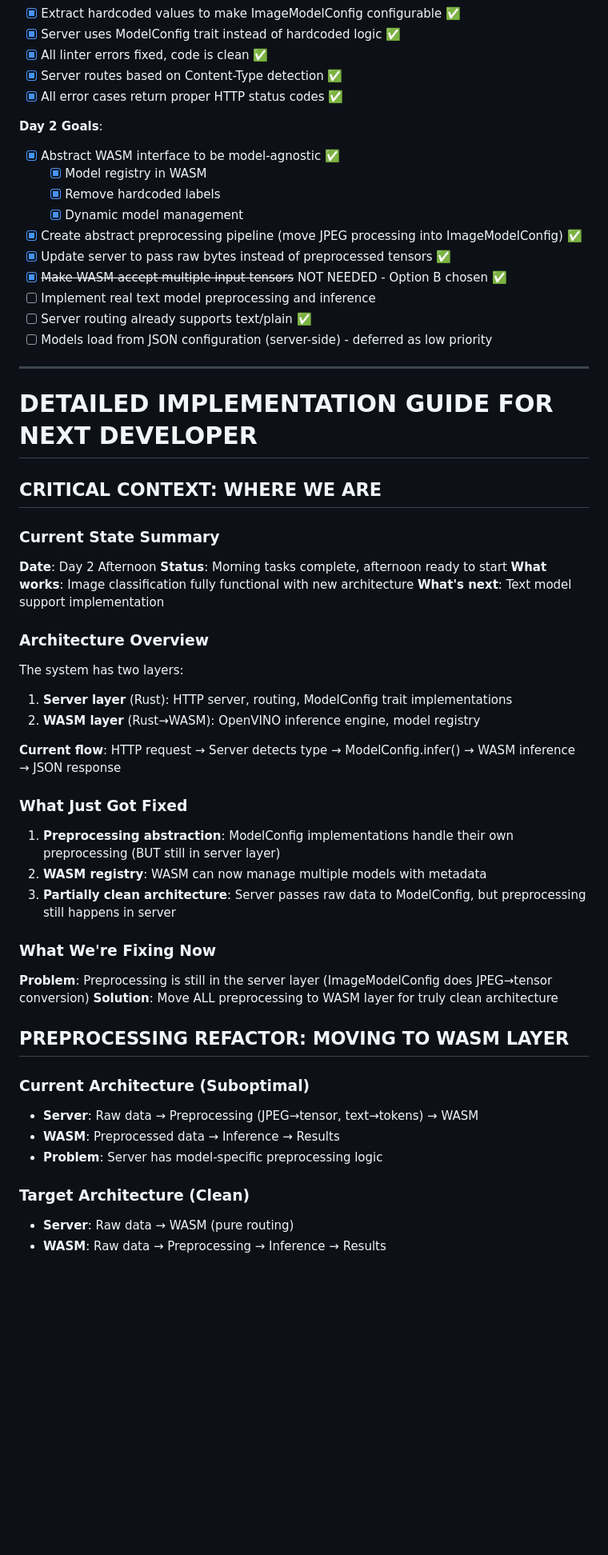
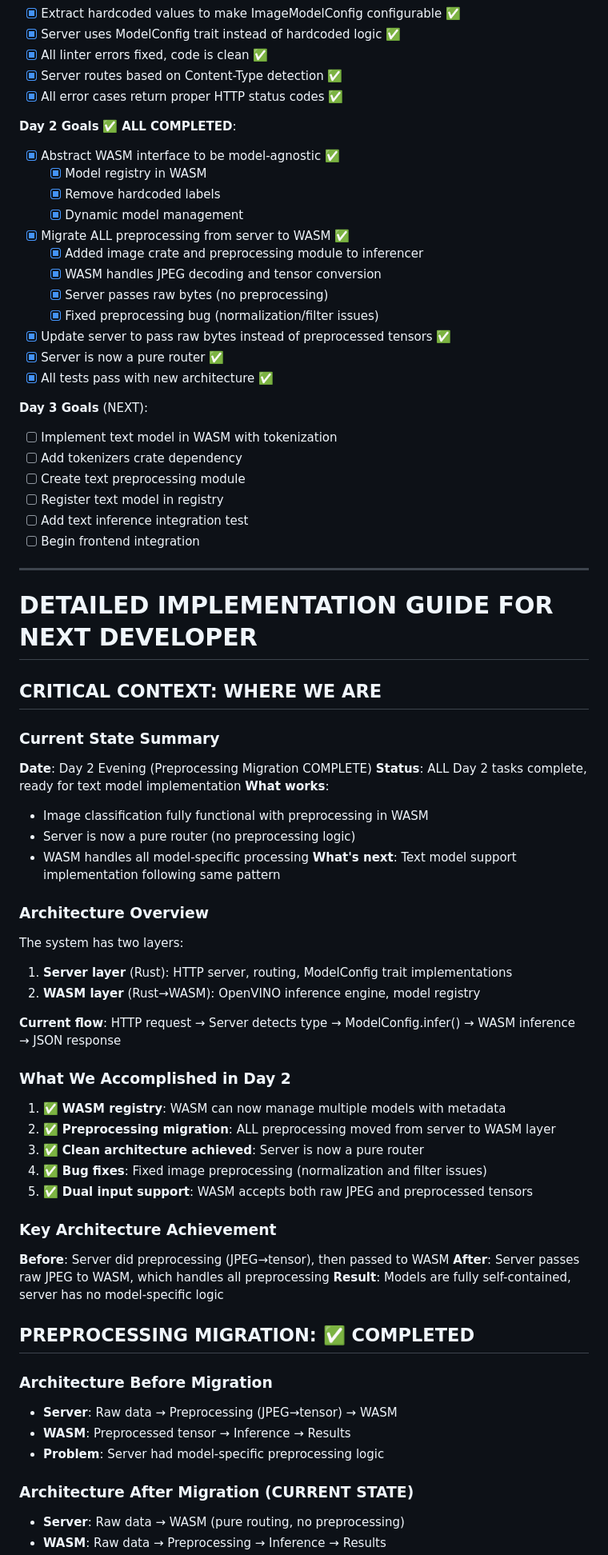
Before and after one commit to samharshe/OpenVINO-Llama, a Markdown page: plan.md, the part around one of its changes. Shown at 80% size. GitHub-like rendering; blank space fills up the shorter version.

Commit message:
updated plan as text model implementation begins.

```diff
--- a/plan.md
+++ b/plan.md
@@ -466,17 +486,27 @@ Day 2 morning tasks complete. Architecture refactor in progress:
 - [x] Server routes based on Content-Type detection ✅
 - [x] All error cases return proper HTTP status codes ✅
 
-**Day 2 Goals**:
+**Day 2 Goals** ✅ **ALL COMPLETED**:
 - [x] Abstract WASM interface to be model-agnostic ✅
   - [x] Model registry in WASM
   - [x] Remove hardcoded labels
   - [x] Dynamic model management
-- [x] Create abstract preprocessing pipeline (move JPEG processing into ImageModelConfig) ✅
+- [x] Migrate ALL preprocessing from server to WASM ✅
+  - [x] Added image crate and preprocessing module to inferencer
+  - [x] WASM handles JPEG decoding and tensor conversion
+  - [x] Server passes raw bytes (no preprocessing)
+  - [x] Fixed preprocessing bug (normalization/filter issues)
 - [x] Update server to pass raw bytes instead of preprocessed tensors ✅
-- [x] ~~Make WASM accept multiple input tensors~~ NOT NEEDED - Option B chosen ✅
-- [ ] Implement real text model preprocessing and inference
-- [ ] Server routing already supports text/plain ✅
-- [ ] Models load from JSON configuration (server-side) - deferred as low priority
+- [x] Server is now a pure router ✅
+- [x] All tests pass with new architecture ✅
+
+**Day 3 Goals** (NEXT):
+- [ ] Implement text model in WASM with tokenization
+- [ ] Add tokenizers crate dependency
+- [ ] Create text preprocessing module
+- [ ] Register text model in registry
+- [ ] Add text inference integration test
+- [ ] Begin frontend integration
 
 ---
 
@@ -485,10 +515,13 @@ Day 2 morning tasks complete. Architecture refactor in progress:
 ## CRITICAL CONTEXT: WHERE WE ARE
 
 ### Current State Summary
-**Date**: Day 2 Afternoon
-**Status**: Morning tasks complete, afternoon ready to start
-**What works**: Image classification fully functional with new architecture
-**What's next**: Text model support implementation
+**Date**: Day 2 Evening (Preprocessing Migration COMPLETE)
+**Status**: ALL Day 2 tasks complete, ready for text model implementation
+**What works**:
+- Image classification fully functional with preprocessing in WASM
+- Server is now a pure router (no preprocessing logic)
+- WASM handles all model-specific processing
+**What's next**: Text model support implementation following same pattern
 
 ### Architecture Overview
 The system has two layers:
@@ -497,22 +530,25 @@ The system has two layers:
 
 **Current flow**: HTTP request → Server detects type → ModelConfig.infer() → WASM inference → JSON response
 
-### What Just Got Fixed
-1. **Preprocessing abstraction**: ModelConfig implementations handle their own preprocessing (BUT still in server layer)
-2. **WASM registry**: WASM can now manage multiple models with metadata
-3. **Partially clean architecture**: Server passes raw data to ModelConfig, but preprocessing still happens in server
+### What We Accomplished in Day 2
+1. ✅ **WASM registry**: WASM can now manage multiple models with metadata
+2. ✅ **Preprocessing migration**: ALL preprocessing moved from server to WASM layer
+3. ✅ **Clean architecture achieved**: Server is now a pure router
+4. ✅ **Bug fixes**: Fixed image preprocessing (normalization and filter issues)
+5. ✅ **Dual input support**: WASM accepts both raw JPEG and preprocessed tensors
 
-### What We're Fixing Now
-**Problem**: Preprocessing is still in the server layer (ImageModelConfig does JPEG→tensor conversion)
-**Solution**: Move ALL preprocessing to WASM layer for truly clean architecture
+### Key Architecture Achievement
+**Before**: Server did preprocessing (JPEG→tensor), then passed to WASM
+**After**: Server passes raw JPEG to WASM, which handles all preprocessing
+**Result**: Models are fully self-contained, server has no model-specific logic
 
-## PREPROCESSING REFACTOR: MOVING TO WASM LAYER
+## PREPROCESSING MIGRATION: ✅ COMPLETED
 
-### Current Architecture (Suboptimal)
-- **Server**: Raw data → Preprocessing (JPEG→tensor, text→tokens) → WASM
-- **WASM**: Preprocessed data → Inference → Results
-- **Problem**: Server has model-specific preprocessing logic
+### Architecture Before Migration
+- **Server**: Raw data → Preprocessing (JPEG→tensor) → WASM
+- **WASM**: Preprocessed tensor → Inference → Results
+- **Problem**: Server had model-specific preprocessing logic
 
-### Target Architecture (Clean)
-- **Server**: Raw data → WASM (pure routing)
+### Architecture After Migration (CURRENT STATE)
+- **Server**: Raw data → WASM (pure routing, no preprocessing)
 - **WASM**: Raw data → Preprocessing → Inference → Results
```
Also changed, not shown: other parts of plan.md (+169 -56 lines).
